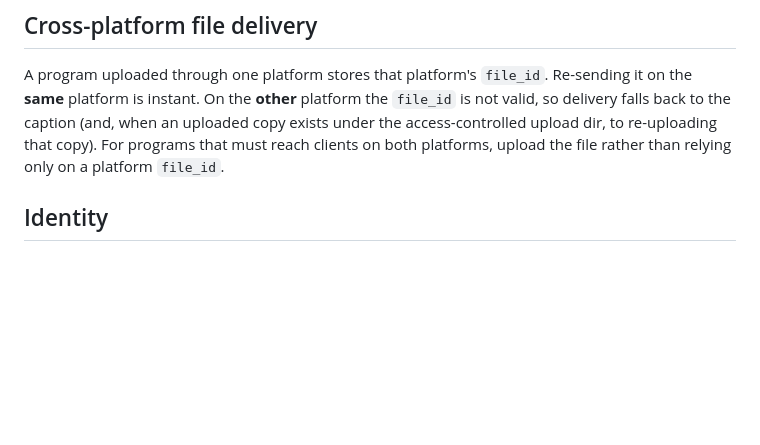
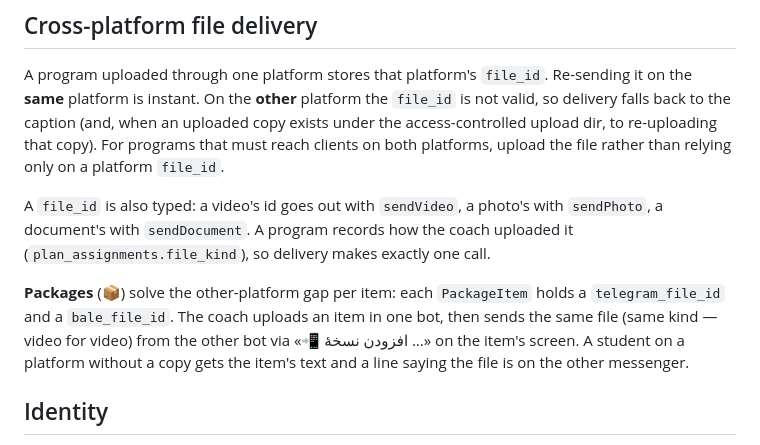
Before and after one commit to Emadhabibnia1385/GymCore, a Markdown page: docs/PLATFORM_DIFFERENCES.md, the part around the change. Rendered like a GitHub page; blank space fills up the shorter version.

```diff
--- a/docs/PLATFORM_DIFFERENCES.md
+++ b/docs/PLATFORM_DIFFERENCES.md
@@ -27,6 +27,16 @@ under the access-controlled upload dir, to re-uploading that copy). For programs
 must reach clients on both platforms, upload the file rather than relying only on a
 platform `file_id`.
 
+A `file_id` is also typed: a video's id goes out with `sendVideo`, a photo's with
+`sendPhoto`, a document's with `sendDocument`. A program records how the coach
+uploaded it (`plan_assignments.file_kind`), so delivery makes exactly one call.
+
+**Packages** (📦) solve the other-platform gap per item: each `PackageItem` holds a
+`telegram_file_id` and a `bale_file_id`. The coach uploads an item in one bot, then
+sends the same file (same kind — video for video) from the other bot via
+«📲 افزودن نسخهٔ …» on the item's screen. A student on a platform without a copy
+gets the item's text and a line saying the file is on the other messenger.
+
 ## Identity
 
 A `Person` is the shared human identity and owns all data (courses, programs,
```
Also changed, not shown: README.md (+28 -5 lines), 1 other file.
